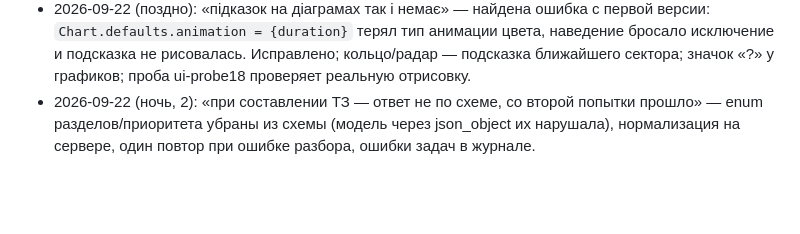
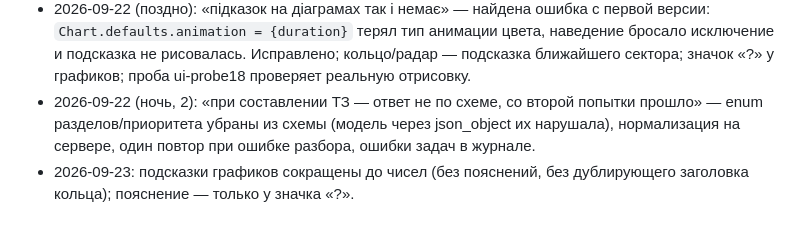
Before and after one commit to Combivir1988/fba-launch-evaluator, a Markdown page: specs/010-product-configuration/tasks.md, the part around the change. Rendered like a GitHub page; blank space fills up the shorter version.

Commit message:
docs(spec 010): подсказки графиков — только числа
Co-Authored-By: Claude Fable 5.1 <noreply@anthropic.com>

```diff
--- a/specs/010-product-configuration/tasks.md
+++ b/specs/010-product-configuration/tasks.md
@@ -37,3 +37,4 @@
 - 2026-09-22 (ночь): вкладки перенесены внутрь render.js — теперь и в публичной ссылке, и в автономном HTML («а то виходить простиня»); у каждого графика подсказка Chart.js с значением и описанием «что это». 268 тестов, ui-probe17 — 35 проверок.
 - 2026-09-22 (поздно): «підказок на діаграмах так і немає» — найдена ошибка с первой версии: `Chart.defaults.animation = {duration}` терял тип анимации цвета, наведение бросало исключение и подсказка не рисовалась. Исправлено; кольцо/радар — подсказка ближайшего сектора; значок «?» у графиков; проба ui-probe18 проверяет реальную отрисовку.
 - 2026-09-22 (ночь, 2): «при составлении ТЗ — ответ не по схеме, со второй попытки прошло» — enum разделов/приоритета убраны из схемы (модель через json_object их нарушала), нормализация на сервере, один повтор при ошибке разбора, ошибки задач в журнале.
+- 2026-09-23: подсказки графиков сокращены до чисел (без пояснений, без дублирующего заголовка кольца); пояснение — только у значка «?».
```
